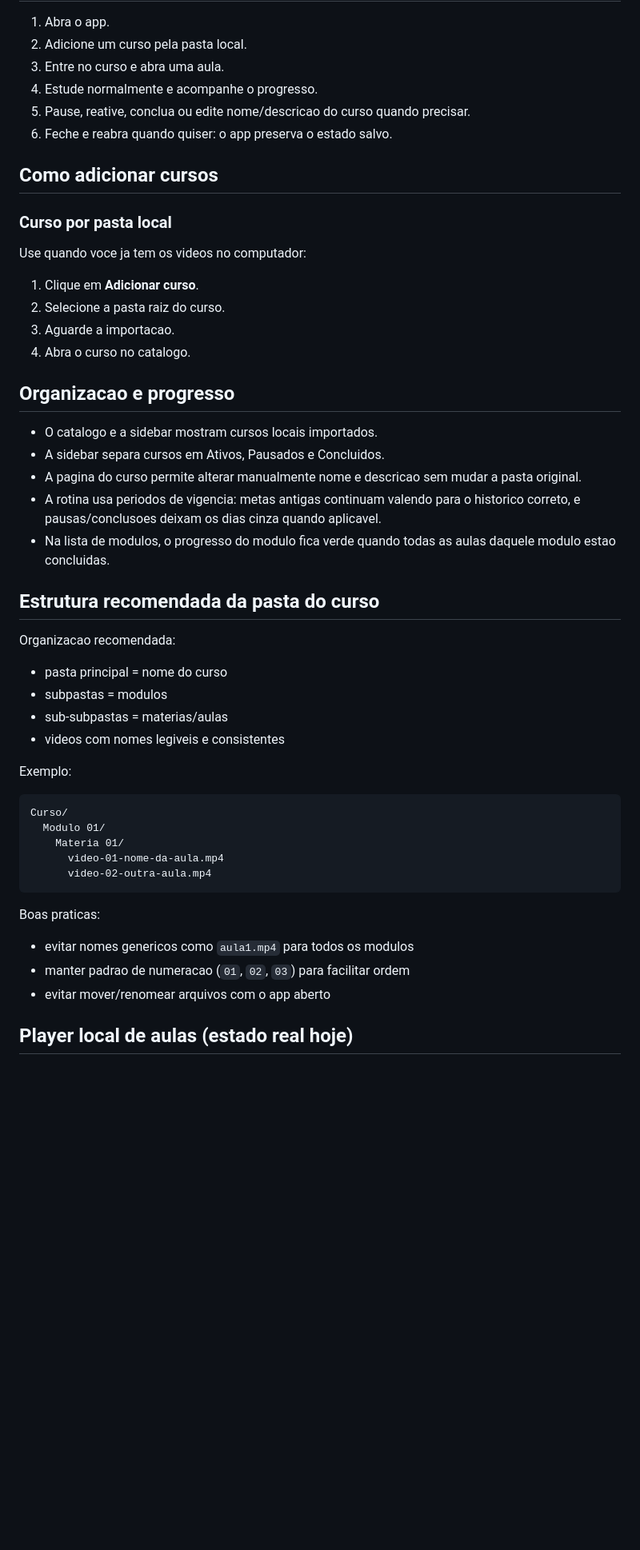
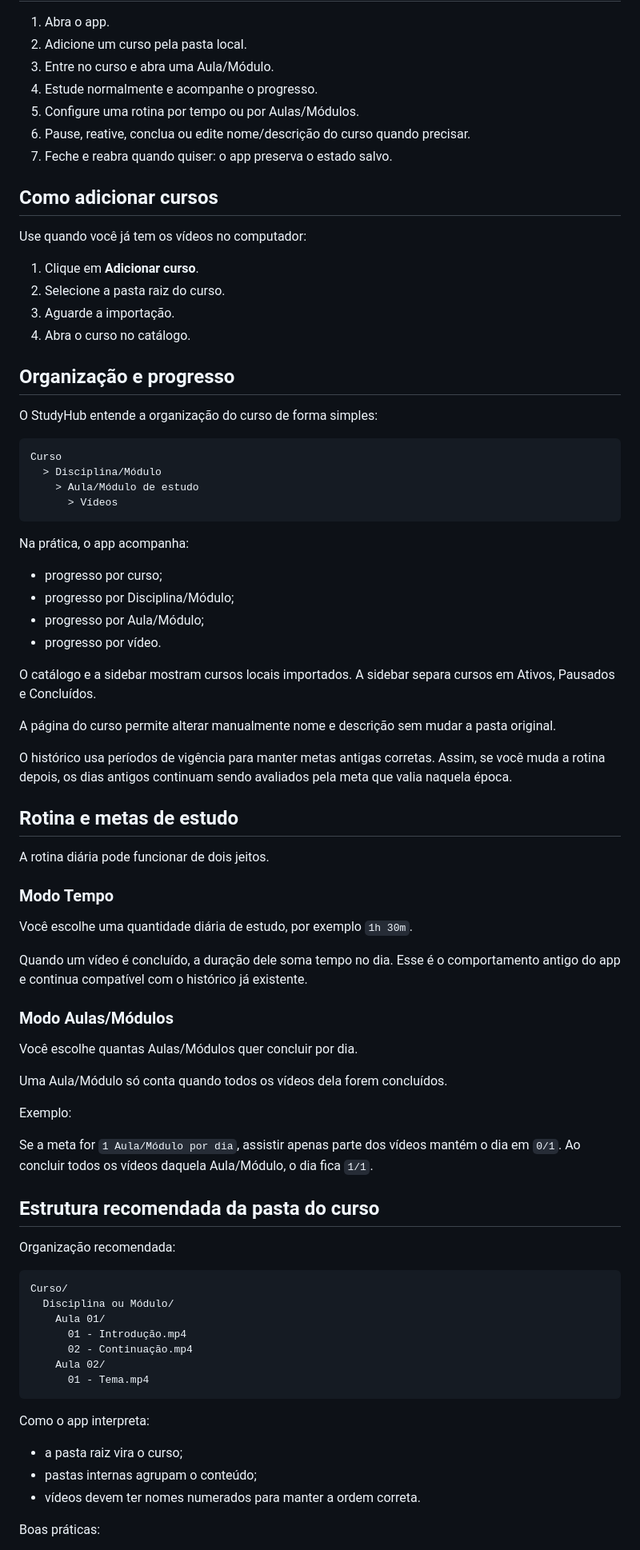
Before and after one commit to jotaCorsino/study.app, a Markdown page: README.md, the part around one of its changes. Shown at 80% size. Drawn GitHub-style; blank space fills up the shorter version.

Commit message:
docs: update readme for study goals release

````diff
--- a/README.md
+++ b/README.md
@@ -49,54 +74,84 @@ O pacote de release nao inclui dados pessoais de quem publicou a release.
 
 1. Abra o app.
 2. Adicione um curso pela pasta local.
-3. Entre no curso e abra uma aula.
+3. Entre no curso e abra uma Aula/Módulo.
 4. Estude normalmente e acompanhe o progresso.
-5. Pause, reative, conclua ou edite nome/descricao do curso quando precisar.
-6. Feche e reabra quando quiser: o app preserva o estado salvo.
+5. Configure uma rotina por tempo ou por Aulas/Módulos.
+6. Pause, reative, conclua ou edite nome/descrição do curso quando precisar.
+7. Feche e reabra quando quiser: o app preserva o estado salvo.
 
 ## Como adicionar cursos
 
-### Curso por pasta local
-
-Use quando voce ja tem os videos no computador:
+Use quando você já tem os vídeos no computador:
 
 1. Clique em **Adicionar curso**.
 2. Selecione a pasta raiz do curso.
-3. Aguarde a importacao.
-4. Abra o curso no catalogo.
+3. Aguarde a importação.
+4. Abra o curso no catálogo.
 
-## Organizacao e progresso
+## Organização e progresso
 
-- O catalogo e a sidebar mostram cursos locais importados.
-- A sidebar separa cursos em Ativos, Pausados e Concluidos.
-- A pagina do curso permite alterar manualmente nome e descricao sem mudar a pasta original.
-- A rotina usa periodos de vigencia: metas antigas continuam valendo para o historico correto, e pausas/conclusoes deixam os dias cinza quando aplicavel.
-- Na lista de modulos, o progresso do modulo fica verde quando todas as aulas daquele modulo estao concluidas.
+O StudyHub entende a organização do curso de forma simples:
+
+```text
+Curso
+  > Disciplina/Módulo
+    > Aula/Módulo de estudo
+      > Vídeos
+```
+
+Na prática, o app acompanha:
+
+- progresso por curso;
+- progresso por Disciplina/Módulo;
+- progresso por Aula/Módulo;
+- progresso por vídeo.
+
+O catálogo e a sidebar mostram cursos locais importados. A sidebar separa cursos em Ativos, Pausados e Concluídos.
+
+A página do curso permite alterar manualmente nome e descrição sem mudar a pasta original.
+
+O histórico usa períodos de vigência para manter metas antigas corretas. Assim, se você muda a rotina depois, os dias antigos continuam sendo avaliados pela meta que valia naquela época.
+
+## Rotina e metas de estudo
+
+A rotina diária pode funcionar de dois jeitos.
+
+### Modo Tempo
+
+Você escolhe uma quantidade diária de estudo, por exemplo `1h 30m`.
+
+Quando um vídeo é concluído, a duração dele soma tempo no dia. Esse é o comportamento antigo do app e continua compatível com o histórico já existente.
+
+### Modo Aulas/Módulos
+
+Você escolhe quantas Aulas/Módulos quer concluir por dia.
+
+Uma Aula/Módulo só conta quando todos os vídeos dela forem concluídos.
+
+Exemplo:
+
+Se a meta for `1 Aula/Módulo por dia`, assistir apenas parte dos vídeos mantém o dia em `0/1`. Ao concluir todos os vídeos daquela Aula/Módulo, o dia fica `1/1`.
 
 ## Estrutura recomendada da pasta do curso
 
-Organizacao recomendada:
-
-- pasta principal = nome do curso
-- subpastas = modulos
-- sub-subpastas = materias/aulas
-- videos com nomes legiveis e consistentes
-
-Exemplo:
+Organização recomendada:
 
 ```text
 Curso/
-  Modulo 01/
-    Materia 01/
-      video-01-nome-da-aula.mp4
-      video-02-outra-aula.mp4
+  Disciplina ou Módulo/
+    Aula 01/
+      01 - Introdução.mp4
+      02 - Continuação.mp4
+    Aula 02/
+      01 - Tema.mp4
 ```
 
-Boas praticas:
+Como o app interpreta:
 
-- evitar nomes genericos como `aula1.mp4` para todos os modulos
-- manter padrao de numeracao (`01`, `02`, `03`) para facilitar ordem
-- evitar mover/renomear arquivos com o app aberto
+- a pasta raiz vira o curso;
+- pastas internas agrupam o conteúdo;
+- vídeos devem ter nomes numerados para manter a ordem correta.
 
-## Player local de aulas (estado real hoje)
+Boas práticas:
 
````
Also changed, not shown: other parts of README.md (+70 -35 lines).
